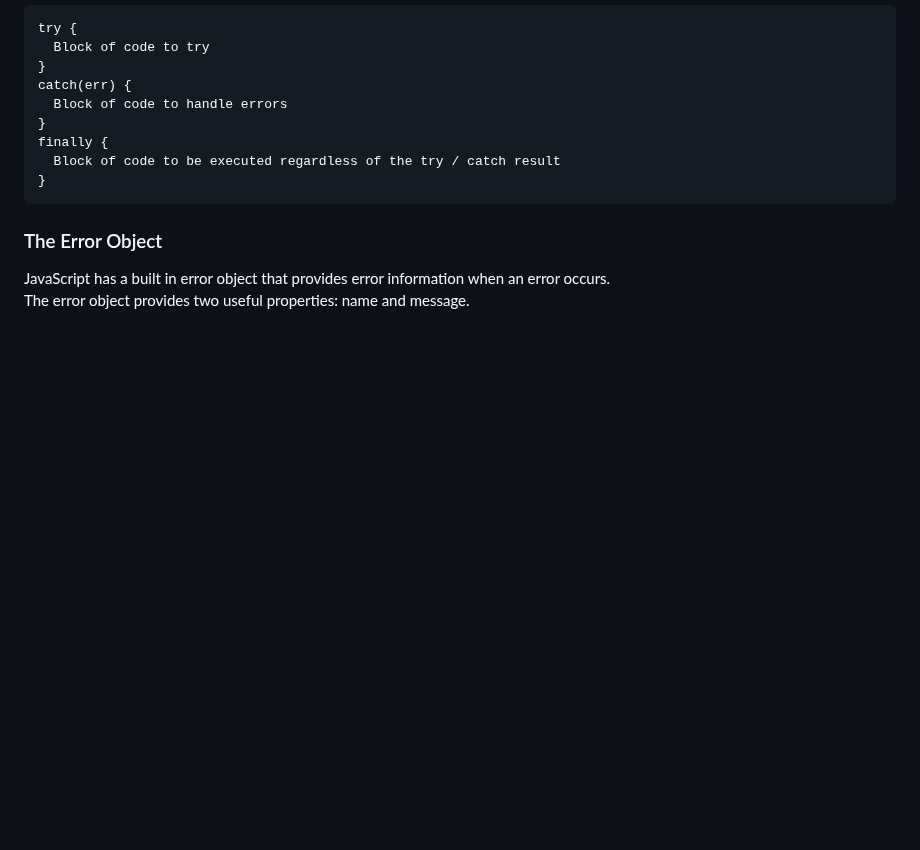
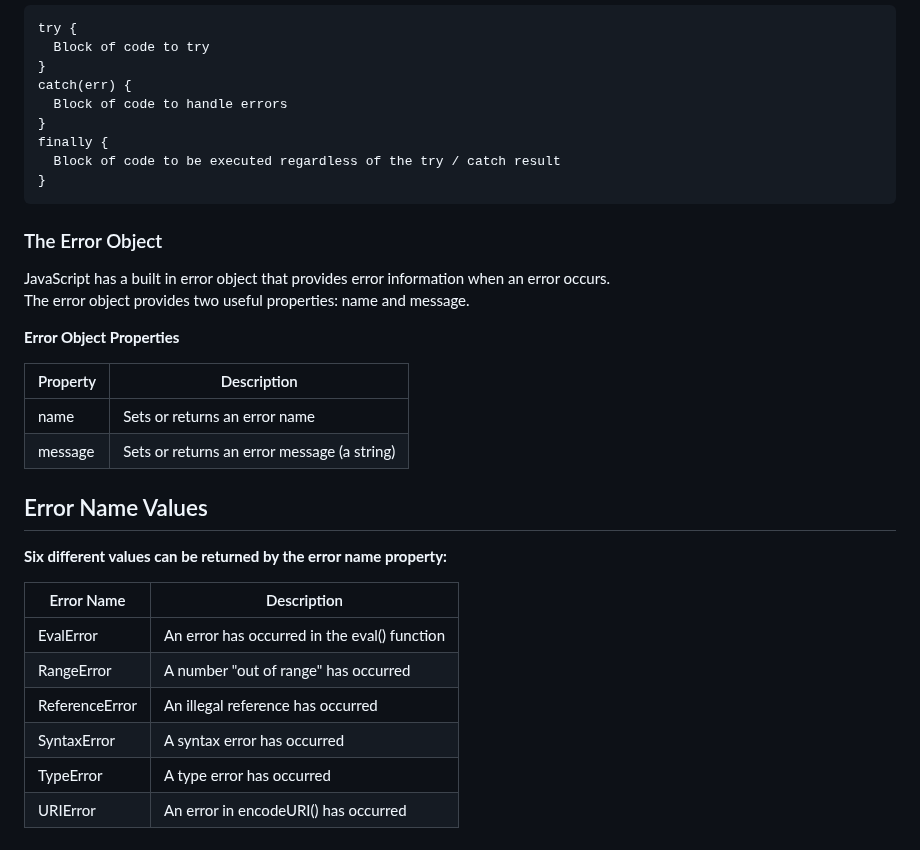
Before and after one commit to Zeb-0/Learn_JS, a Markdown page: notes.md, the part around the change. GitHub-like rendering; blank space fills up the shorter version.

Commit message:
Error name values

```diff
--- a/notes.md
+++ b/notes.md
@@ -326,3 +326,22 @@ finally {
 ### The Error Object
 JavaScript has a built in error object that provides error information when an error occurs.
 The error object provides two useful properties: name and message.
+
+**Error Object Properties**
+
+Property | Description
+--- | --- |
+name | Sets or returns an error name
+message | Sets or returns an error message (a string)
+
+## Error Name Values
+**Six different values can be returned by the error name property:**
+
+Error Name | Description
+--- | --- |
+EvalError | An error has occurred in the eval() function
+RangeError | A number "out of range" has occurred
+ReferenceError | An illegal reference has occurred
+SyntaxError | A syntax error has occurred
+TypeError | A type error has occurred
+URIError | An error in encodeURI() has occurred
```
